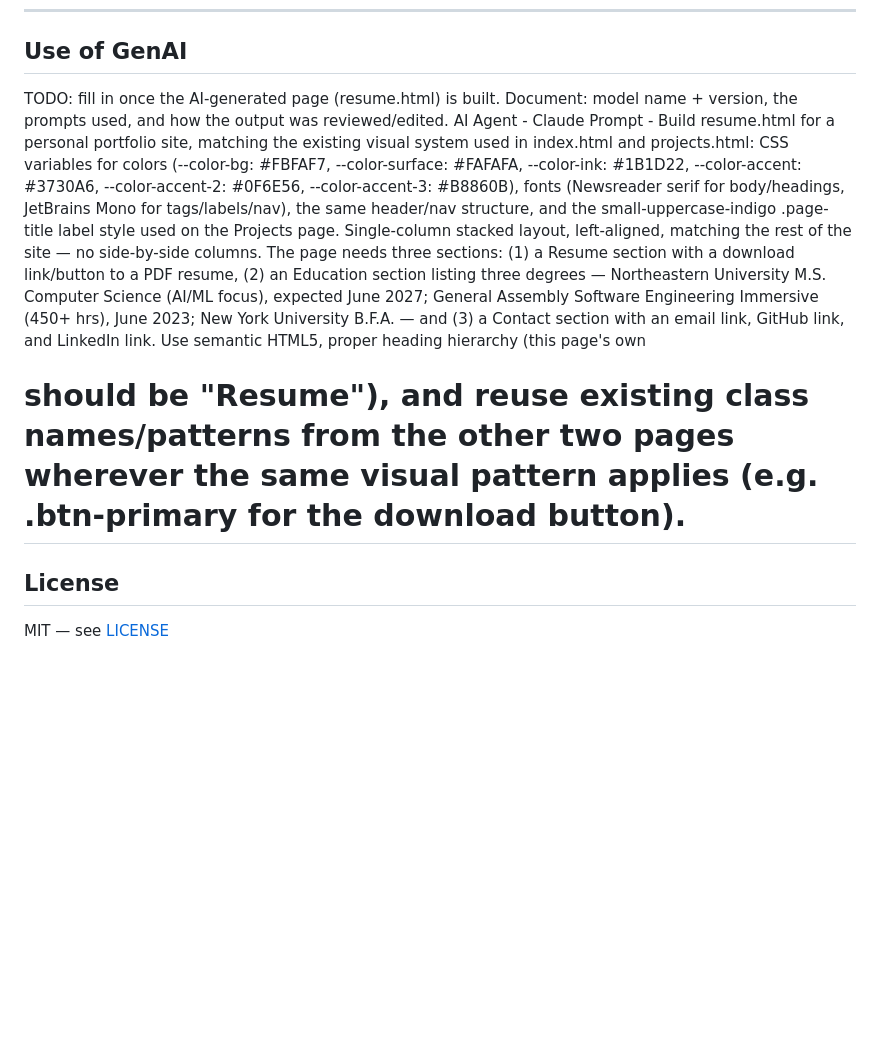
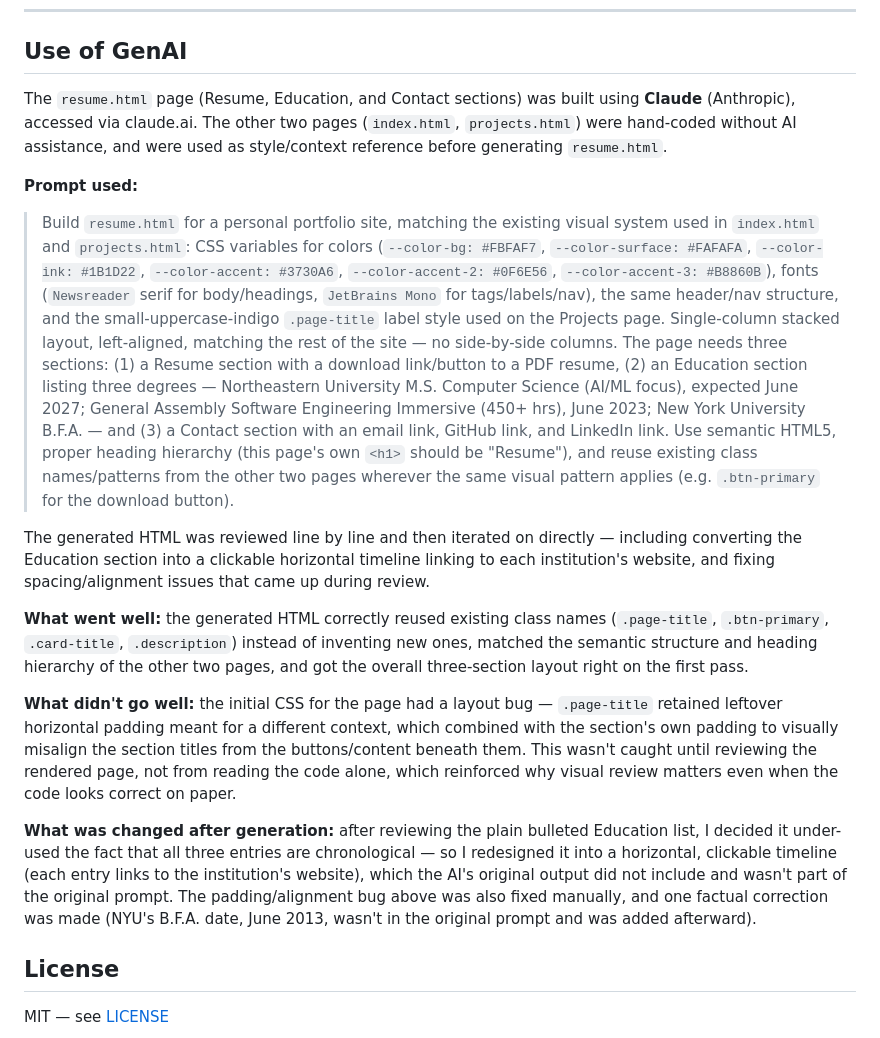
Before and after one commit to EleahBurman/eleah-burman-project-1, a Markdown page: README.md, the part around the change. Drawn GitHub-style; blank space fills up the shorter version.

Commit message:
Add to README about AI

```diff
--- a/README.md
+++ b/README.md
@@ -58,9 +58,20 @@ Site map — 3 pages:
 ---
 
 ## Use of GenAI
-TODO: fill in once the AI-generated page (resume.html) is built. Document: model name + version, the prompts used, and how the output was reviewed/edited.
-AI Agent - Claude
-Prompt - Build resume.html for a personal portfolio site, matching the existing visual system used in index.html and projects.html: CSS variables for colors (--color-bg: #FBFAF7, --color-surface: #FAFAFA, --color-ink: #1B1D22, --color-accent: #3730A6, --color-accent-2: #0F6E56, --color-accent-3: #B8860B), fonts (Newsreader serif for body/headings, JetBrains Mono for tags/labels/nav), the same header/nav structure, and the small-uppercase-indigo .page-title label style used on the Projects page. Single-column stacked layout, left-aligned, matching the rest of the site — no side-by-side columns. The page needs three sections: (1) a Resume section with a download link/button to a PDF resume, (2) an Education section listing three degrees — Northeastern University M.S. Computer Science (AI/ML focus), expected June 2027; General Assembly Software Engineering Immersive (450+ hrs), June 2023; New York University B.F.A. — and (3) a Contact section with an email link, GitHub link, and LinkedIn link. Use semantic HTML5, proper heading hierarchy (this page's own <h1> should be "Resume"), and reuse existing class names/patterns from the other two pages wherever the same visual pattern applies (e.g. .btn-primary for the download button).
+
+The `resume.html` page (Resume, Education, and Contact sections) was built using **Claude** (Anthropic), accessed via claude.ai. The other two pages (`index.html`, `projects.html`) were hand-coded without AI assistance, and were used as style/context reference before generating `resume.html`.
+
+**Prompt used:**
+
+> Build `resume.html` for a personal portfolio site, matching the existing visual system used in `index.html` and `projects.html`: CSS variables for colors (`--color-bg: #FBFAF7`, `--color-surface: #FAFAFA`, `--color-ink: #1B1D22`, `--color-accent: #3730A6`, `--color-accent-2: #0F6E56`, `--color-accent-3: #B8860B`), fonts (`Newsreader` serif for body/headings, `JetBrains Mono` for tags/labels/nav), the same header/nav structure, and the small-uppercase-indigo `.page-title` label style used on the Projects page. Single-column stacked layout, left-aligned, matching the rest of the site — no side-by-side columns. The page needs three sections: (1) a Resume section with a download link/button to a PDF resume, (2) an Education section listing three degrees — Northeastern University M.S. Computer Science (AI/ML focus), expected June 2027; General Assembly Software Engineering Immersive (450+ hrs), June 2023; New York University B.F.A. — and (3) a Contact section with an email link, GitHub link, and LinkedIn link. Use semantic HTML5, proper heading hierarchy (this page's own `<h1>` should be "Resume"), and reuse existing class names/patterns from the other two pages wherever the same visual pattern applies (e.g. `.btn-primary` for the download button).
+
+The generated HTML was reviewed line by line and then iterated on directly — including converting the Education section into a clickable horizontal timeline linking to each institution's website, and fixing spacing/alignment issues that came up during review.
+
+**What went well:** the generated HTML correctly reused existing class names (`.page-title`, `.btn-primary`, `.card-title`, `.description`) instead of inventing new ones, matched the semantic structure and heading hierarchy of the other two pages, and got the overall three-section layout right on the first pass.
+
+**What didn't go well:** the initial CSS for the page had a layout bug — `.page-title` retained leftover horizontal padding meant for a different context, which combined with the section's own padding to visually misalign the section titles from the buttons/content beneath them. This wasn't caught until reviewing the rendered page, not from reading the code alone, which reinforced why visual review matters even when the code looks correct on paper.
+
+**What was changed after generation:** after reviewing the plain bulleted Education list, I decided it under-used the fact that all three entries are chronological — so I redesigned it into a horizontal, clickable timeline (each entry links to the institution's website), which the AI's original output did not include and wasn't part of the original prompt. The padding/alignment bug above was also fixed manually, and one factual correction was made (NYU's B.F.A. date, June 2013, wasn't in the original prompt and was added afterward).
 
 ## License
 MIT — see [LICENSE](./LICENSE)
```
